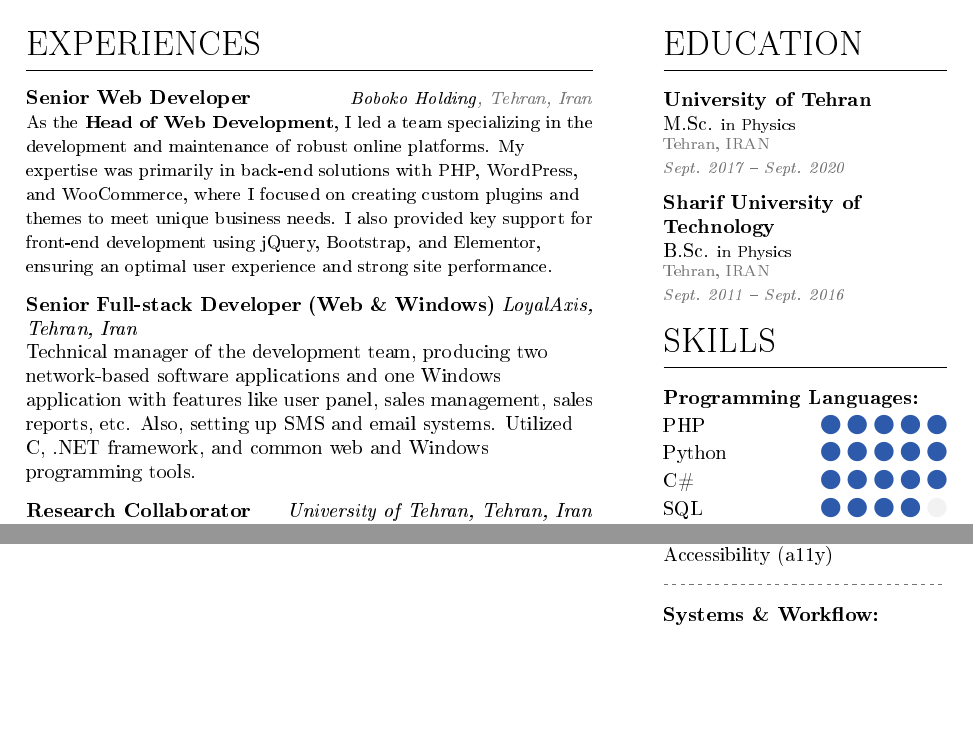
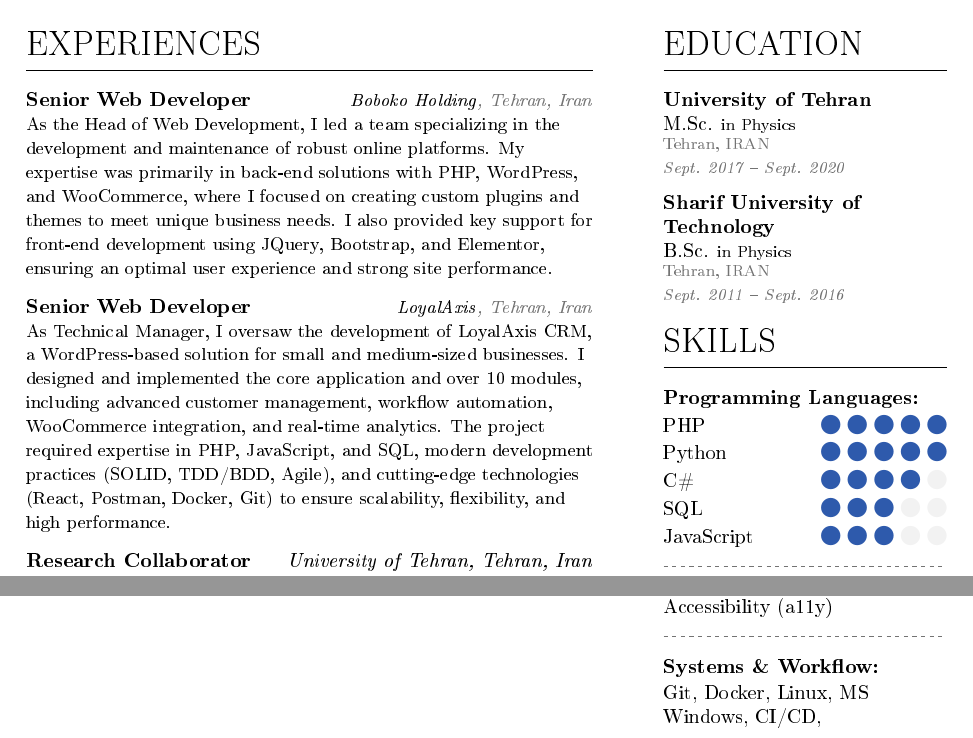
Before and after one commit to hsnfrghn/LaTeX-Resume-Template, a LaTeX CV (main.tex, which reads Txt/1-CV-body.tex, Txt/p1_sidebar.tex): two parts of page 1 of 2, joined at a grey line, cut so that both start at the same text, the shorter picture padded with empty space. The pictures show the PDF file main.pdf that the author committed with the source.

Commit message:
seccond job desc

```diff
--- a/Txt/1-CV-body.tex
+++ b/Txt/1-CV-body.tex
@@ -4,4 +4,3 @@
 \section{Experiences}
 
 \textbf{Senior Web Developer} \hfill {\small \textit{Boboko Holding}\softtext{\textit{, Tehran, Iran}}} \\
-As the Head of Web Development, I led a team specializing in the development and maintenance of robust online platforms.
@@ -11,8 +11,11 @@ As the Head of Web Development, I led a team specializing in the development and
 
 \vspace{0.75em} % Adds a little vertical space between entries
 
-\textbf{Senior Full-stack Developer (Web \& Windows)} \hfill \textit{LoyalAxis, Tehran, Iran} \\
-Technical manager of the development team, producing two network-based software applications and one Windows application with features like user panel, sales management, sales reports, etc. Also, setting up SMS and email systems. Utilized C, .NET framework, and common web and Windows programming tools.
+\textbf{Senior Web Developer} \hfill {\small \textit{LoyalAxis}\softtext{\textit{, Tehran, Iran}}} \\
+{\small As Technical Manager, I oversaw the development of LoyalAxis CRM, a WordPress-based solution for small and medium-sized businesses. I designed and implemented
+the core application and over 10 modules, including advanced customer management, workflow automation, WooCommerce integration, and real-time analytics.
+The project required expertise in PHP, JavaScript, and SQL, modern development practices (SOLID, TDD/BDD, Agile), and cutting-edge technologies (React, Postman, Docker, Git)
+to ensure scalability, flexibility, and high performance.}
 
 \vspace{0.75em}
 
--- a/Txt/p1_sidebar.tex
+++ b/Txt/p1_sidebar.tex
@@ -47,7 +47,8 @@ React, Vue.js, jQuery, Elementor, Alpine.js, Tailwind, Bootstrap, Livewire, Iner
 
 \textbf{Systems \& Workflow:} \\
 \vspace{0.1em}
-% Git, Docker, Linux, MS Windows, CI/CD, Kubernetes, Nginx, Apache, AWS, DigitalOcean, Azure, Database indexing and optimization,
+Git, Docker, Linux, MS Windows, CI/CD,
+%  Kubernetes, Nginx, Apache, AWS, DigitalOcean, Azure, Database indexing and optimization,
 %  Caching strategies, JWT / OAuth2, Microservices, Domain-Driven Design (DDD), SOLID, TDD / BDD, Agile / Scrum, Documentation & API design,
 %   Code review, System design, Security best practices (CSRF, XSS, SQL injection prevention), Role-Based Access Control (RBAC),
 %   Encryption and hashing (bcrypt, Argon2)
```
Also changed, not shown: main.pdf, Txt/1-CV-body.tex (13 more changed lines), Txt/p1_sidebar.tex (6 more changed lines), 5 other files.
